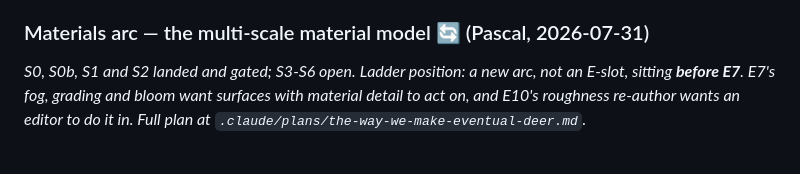
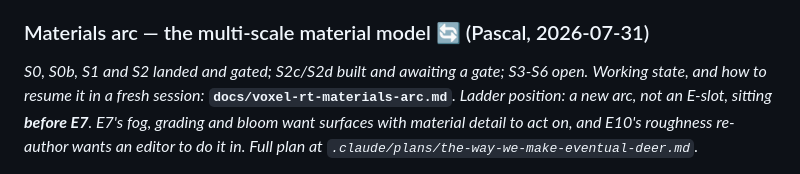
Before and after one commit to vospascal/atrium, a Markdown page: docs/voxel-rt-plan.md, the part around the change. Rendered like a GitHub page.

Commit message:
feat: Add materials arc documentation for multi-scale material model and status updates

```diff
--- a/docs/voxel-rt-plan.md
+++ b/docs/voxel-rt-plan.md
@@ -838,7 +838,9 @@ a swim in? *(First build: FAILED on the upward view — see the step plan at the
 of this entry.)*
 
 ### Materials arc — the multi-scale material model 🔄 (Pascal, 2026-07-31)
-*S0, S0b, S1 and S2 landed and gated; S3-S6 open.*
+*S0, S0b, S1 and S2 landed and gated; S2c/S2d built and awaiting a gate; S3-S6 open.*
+*Working state, and how to resume it in a fresh session:*
+**`docs/voxel-rt-materials-arc.md`**.
 *Ladder position: a new arc, not an E-slot, sitting **before E7**. E7's fog,
 grading and bloom want surfaces with material detail to act on, and E10's
 roughness re-author wants an editor to do it in. Full plan at
```
Also changed, not shown: docs/voxel-rt-materials-arc.md (added, +178 -0 lines).
